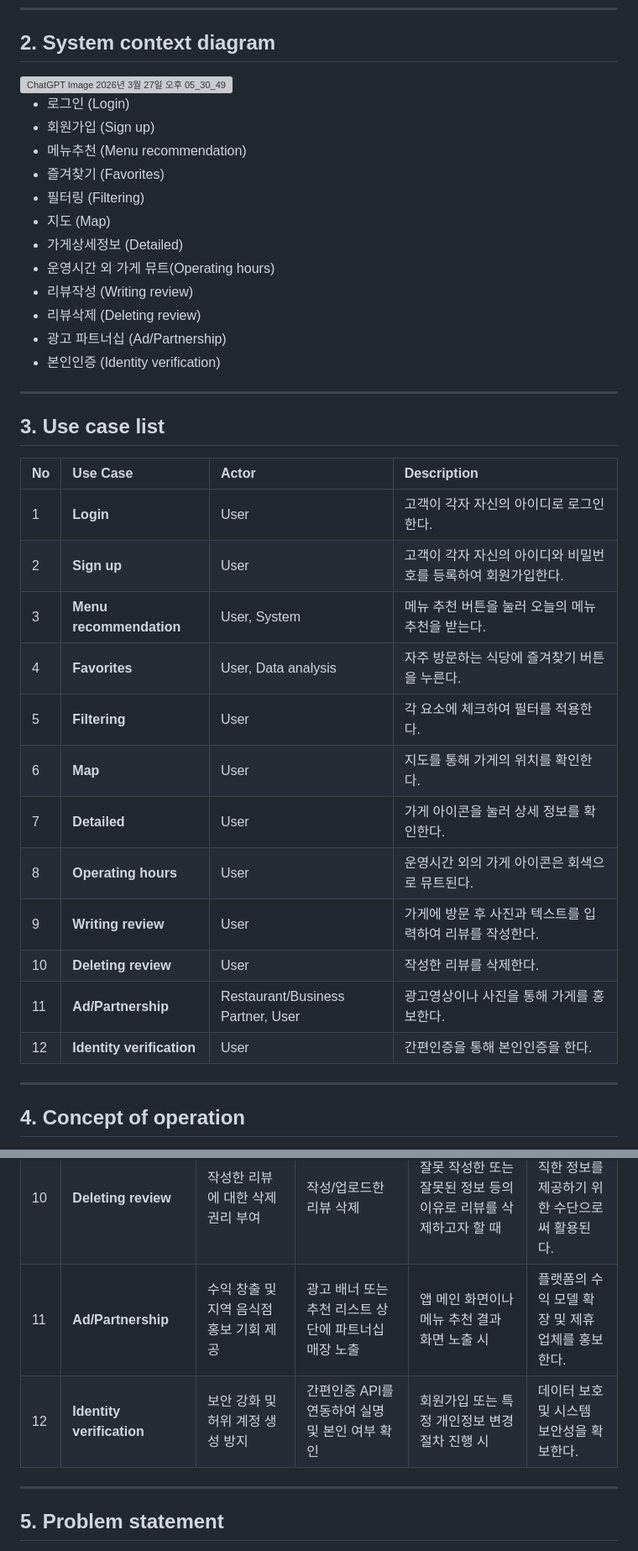
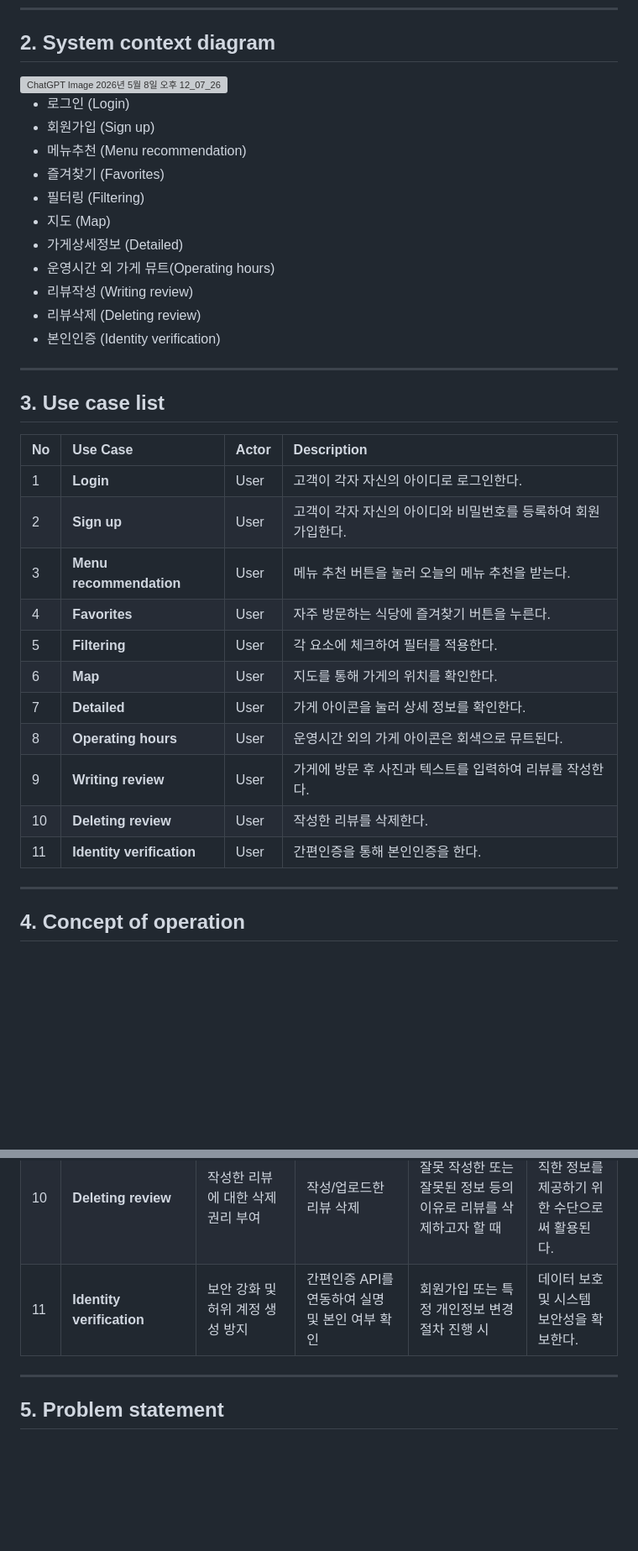
Before and after one commit to hyein1010/Project_OSS_2026_1, a Markdown page: Conceptualization_[22411896_노혜인].md, 2 parts joined by grey strips. Shown at 84% size. Rendered like a GitHub page; blank space fills up the shorter version; grey boxes are pictures that could not be loaded.

Commit message:
Update revision history and use case details

```diff
--- a/Conceptualization_[22411896_노혜인].md
+++ b/Conceptualization_[22411896_노혜인].md
@@ -38,7 +39,7 @@
 ---
 
 ## 2. System context diagram
-<img width="1536" height="1024" alt="ChatGPT Image 2026년 3월 27일 오후 05_30_49" src="https://github.com/user-attachments/assets/db4da229-b0d8-4b76-a4e4-4c81f2b8b02f" />
+<img width="1300" height="800" alt="ChatGPT Image 2026년 5월 8일 오후 12_07_26" src="https://github.com/user-attachments/assets/3588341f-975e-414d-9e4f-1ff2d5ecf75c" />
 
 * 로그인 (Login)
 * 회원가입 (Sign up)
@@ -50,7 +51,6 @@
 * 운영시간 외 가게 뮤트(Operating hours)
 * 리뷰작성 (Writing review)
 * 리뷰삭제 (Deleting review)
-* 광고 파트너십 (Ad/Partnership)
 * 본인인증 (Identity verification)
 
 ---
@@ -61,16 +61,15 @@
 | :--- | :--- | :--- | :--- |
 | 1 | **Login** | User | 고객이 각자 자신의 아이디로 로그인한다.
 | 2 | **Sign up** | User | 고객이 각자 자신의 아이디와 비밀번호를 등록하여 회원가입한다.
-| 3 | **Menu recommendation** | User, System | 메뉴 추천 버튼을 눌러 오늘의 메뉴 추천을 받는다.
-| 4 | **Favorites** | User, Data analysis | 자주 방문하는 식당에 즐겨찾기 버튼을 누른다.
+| 3 | **Menu recommendation** | User | 메뉴 추천 버튼을 눌러 오늘의 메뉴 추천을 받는다.
+| 4 | **Favorites** | User | 자주 방문하는 식당에 즐겨찾기 버튼을 누른다.
 | 5 | **Filtering** | User | 각 요소에 체크하여 필터를 적용한다.
 | 6 | **Map** | User | 지도를 통해 가게의 위치를 확인한다.
 | 7 | **Detailed** | User | 가게 아이콘을 눌러 상세 정보를 확인한다.
 | 8 | **Operating hours** | User | 운영시간 외의 가게 아이콘은 회색으로 뮤트된다.
 | 9 | **Writing review** | User | 가게에 방문 후 사진과 텍스트를 입력하여 리뷰를 작성한다.
 | 10 | **Deleting review** | User | 작성한 리뷰를 삭제한다.
-| 11 | **Ad/Partnership** | Restaurant/Business Partner, User | 광고영상이나 사진을 통해 가게를 홍보한다.
-| 12 | **Identity verification** | User | 간편인증을 통해 본인인증을 한다.
+| 11 | **Identity verification** | User | 간편인증을 통해 본인인증을 한다.
 
 ---
 
@@ -90,8 +89,7 @@
 | 8 | **Operating hours** | 현재 방문 가능한 식당을 시각적으로 구분 | 영업시간 외 식당의 아이콘을 회색으로 처리(Mute) | 지도 화면 로딩 시 서버 시간과 식당 영업시간 비교 | 불필요한 방문 방지 및 서비스 실용성을 강화한다. |
 | 9 | **Writing review** | 실제 방문 경험 공유 및 서비스 신뢰도 확보 | 방문 인증 후 텍스트와 사진을 포함한 리뷰 작성/업로드 | 식사 완료 후 다른 사용자에게 정보를 공유하고자 할 때 | 실제 데이터 기반의 정확한 추천 품질을 유지한다. |
 | 10 | **Deleting review** | 작성한 리뷰에 대한 삭제권리 부여 | 작성/업로드한 리뷰 삭제 | 잘못 작성한 또는 잘못된 정보 등의 이유로 리뷰를 삭제하고자 할 때 | 정확하고 솔직한 정보를 제공하기 위한 수단으로써 활용된다. |
-| 11 | **Ad/Partnership** | 수익 창출 및 지역 음식점 홍보 기회 제공 | 광고 배너 또는 추천 리스트 상단에 파트너십 매장 노출 | 앱 메인 화면이나 메뉴 추천 결과 화면 노출 시 | 플랫폼의 수익 모델 확장 및 제휴 업체를 홍보한다. |
-| 12 | **Identity verification** | 보안 강화 및 허위 계정 생성 방지 | 간편인증 API를 연동하여 실명 및 본인 여부 확인 | 회원가입 또는 특정 개인정보 변경 절차 진행 시 | 데이터 보호 및 시스템 보안성을 확보한다. |
+| 11 | **Identity verification** | 보안 강화 및 허위 계정 생성 방지 | 간편인증 API를 연동하여 실명 및 본인 여부 확인 | 회원가입 또는 특정 개인정보 변경 절차 진행 시 | 데이터 보호 및 시스템 보안성을 확보한다. |
 ---
 
 ## 5. Problem statement
```
Also changed, not shown: other parts of Conceptualization_[22411896_노혜인].md (+1 -1 lines).
